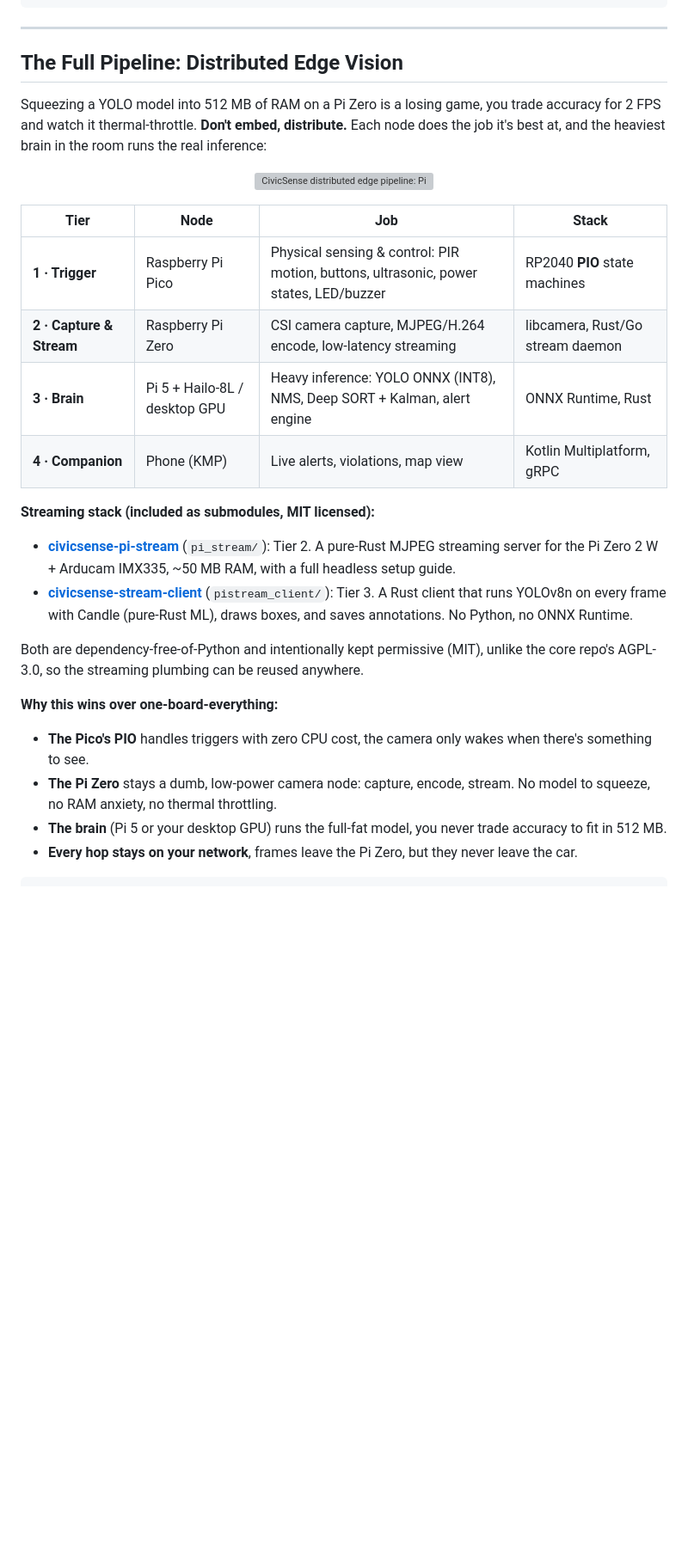
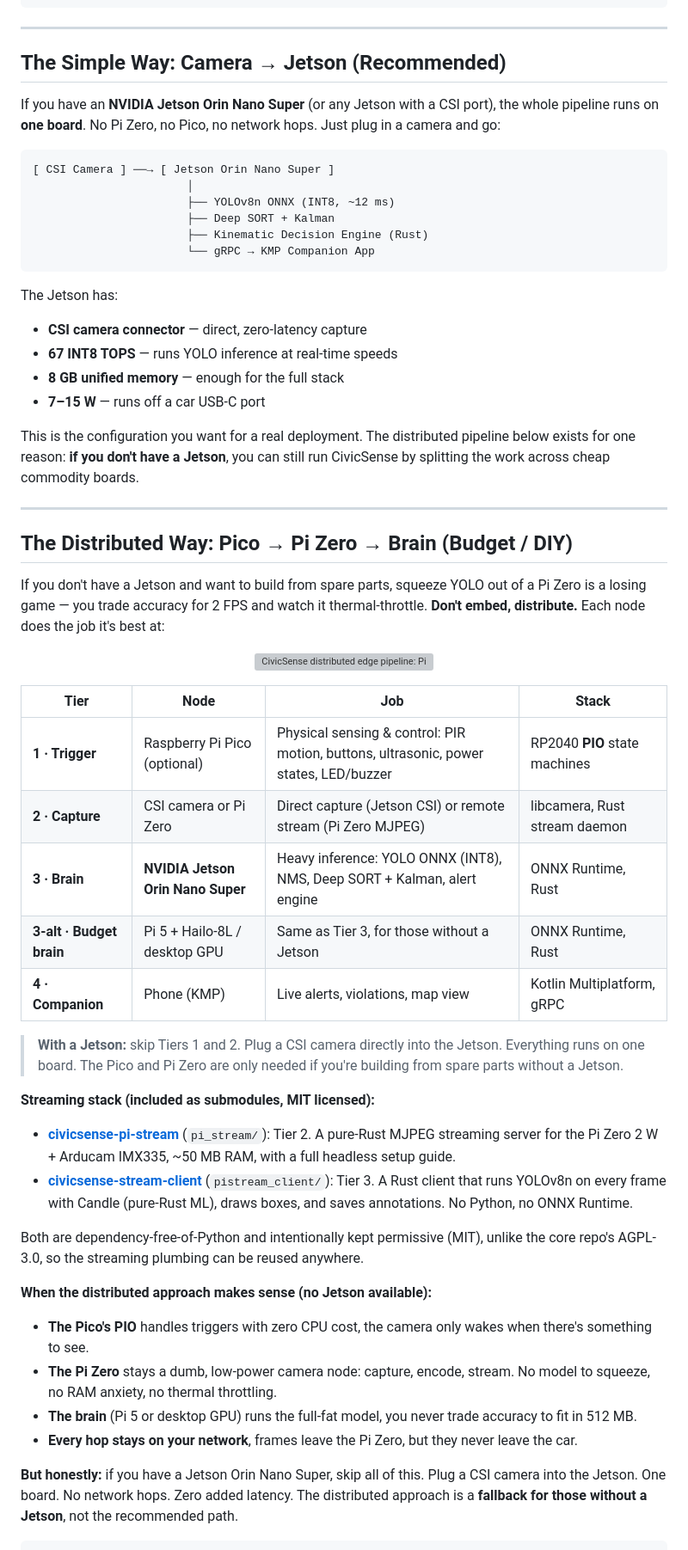
Before and after one commit to arpanpathak/driving-civicsense-vision-model, a Markdown page: README.md, the part around one of its changes. Shown at 86% size. GitHub-like rendering; blank space fills up the shorter version; grey boxes are pictures that could not be loaded.

Commit message:
honest: Jetson direct-camera is the recommended path, distributed is the fallback
Added 'The Simple Way: Camera → Jetson (Recommended)' section before
the distributed pipeline.  Tier table now lists Jetson as primary brain
with Pi5+Hailo as budget alt.  Architecture diagram now shows both paths.
Honest callout: if you have a Jetson, skip Pico+Pi Zero entirely.

You were right — direct CSI camera into Jetson is simpler, lower latency,
fewer failure points. The distributed approach only makes sense when you
don't have a Jetson.

````diff
--- a/README.md
+++ b/README.md
@@ -158,9 +158,32 @@ All variants process **100% on-device**. No cloud upload. No subscription.
 
 ---
 
-## The Full Pipeline: Distributed Edge Vision
+## The Simple Way: Camera → Jetson (Recommended)
 
-Squeezing a YOLO model into 512 MB of RAM on a Pi Zero is a losing game, you trade accuracy for 2 FPS and watch it thermal-throttle. **Don't embed, distribute.** Each node does the job it's best at, and the heaviest brain in the room runs the real inference:
+If you have an **NVIDIA Jetson Orin Nano Super** (or any Jetson with a CSI port), the whole pipeline runs on **one board**. No Pi Zero, no Pico, no network hops. Just plug in a camera and go:
+
+```
+[ CSI Camera ] ──→ [ Jetson Orin Nano Super ]
+                       │
+                       ├── YOLOv8n ONNX (INT8, ~12 ms)
+                       ├── Deep SORT + Kalman
+                       ├── Kinematic Decision Engine (Rust)
+                       └── gRPC → KMP Companion App
+```
+
+The Jetson has:
+- **CSI camera connector** — direct, zero-latency capture
+- **67 INT8 TOPS** — runs YOLO inference at real-time speeds
+- **8 GB unified memory** — enough for the full stack
+- **7–15 W** — runs off a car USB-C port
+
+This is the configuration you want for a real deployment. The distributed pipeline below exists for one reason: **if you don't have a Jetson**, you can still run CivicSense by splitting the work across cheap commodity boards.
+
+---
+
+## The Distributed Way: Pico → Pi Zero → Brain (Budget / DIY)
+
+If you don't have a Jetson and want to build from spare parts, squeeze YOLO out of a Pi Zero is a losing game — you trade accuracy for 2 FPS and watch it thermal-throttle. **Don't embed, distribute.** Each node does the job it's best at:
 
 <p align="center">
   <img src="assets/pipeline.svg" alt="CivicSense distributed edge pipeline: Pico triggers, Pi Zero streams, the brain infers, KMP app alerts" width="860"/>
@@ -168,10 +191,13 @@ Squeezing a YOLO model into 512 MB of RAM on a Pi Zero is a losing game, you tra
 
 | Tier | Node | Job | Stack |
 |------|------|-----|-------|
-| **1 · Trigger** | Raspberry Pi Pico | Physical sensing & control: PIR motion, buttons, ultrasonic, power states, LED/buzzer | RP2040 **PIO** state machines |
-| **2 · Capture & Stream** | Raspberry Pi Zero | CSI camera capture, MJPEG/H.264 encode, low-latency streaming | libcamera, Rust/Go stream daemon |
-| **3 · Brain** | Pi 5 + Hailo-8L / desktop GPU | Heavy inference: YOLO ONNX (INT8), NMS, Deep SORT + Kalman, alert engine | ONNX Runtime, Rust |
+| **1 · Trigger** | Raspberry Pi Pico (optional) | Physical sensing & control: PIR motion, buttons, ultrasonic, power states, LED/buzzer | RP2040 **PIO** state machines |
+| **2 · Capture** | CSI camera or Pi Zero | Direct capture (Jetson CSI) or remote stream (Pi Zero MJPEG) | libcamera, Rust stream daemon |
+| **3 · Brain** | **NVIDIA Jetson Orin Nano Super** | Heavy inference: YOLO ONNX (INT8), NMS, Deep SORT + Kalman, alert engine | ONNX Runtime, Rust |
+| **3-alt · Budget brain** | Pi 5 + Hailo-8L / desktop GPU | Same as Tier 3, for those without a Jetson | ONNX Runtime, Rust |
 | **4 · Companion** | Phone (KMP) | Live alerts, violations, map view | Kotlin Multiplatform, gRPC |
+
+> **With a Jetson:** skip Tiers 1 and 2. Plug a CSI camera directly into the Jetson. Everything runs on one board. The Pico and Pi Zero are only needed if you're building from spare parts without a Jetson.
 
 **Streaming stack (included as submodules, MIT licensed):**
 
@@ -180,11 +206,13 @@ Squeezing a YOLO model into 512 MB of RAM on a Pi Zero is a losing game, you tra
 
 Both are dependency-free-of-Python and intentionally kept permissive (MIT), unlike the core repo's AGPL-3.0, so the streaming plumbing can be reused anywhere.
 
-**Why this wins over one-board-everything:**
+**When the distributed approach makes sense (no Jetson available):**
 
 - **The Pico's PIO** handles triggers with zero CPU cost, the camera only wakes when there's something to see.
 - **The Pi Zero** stays a dumb, low-power camera node: capture, encode, stream. No model to squeeze, no RAM anxiety, no thermal throttling.
-- **The brain** (Pi 5 or your desktop GPU) runs the full-fat model, you never trade accuracy to fit in 512 MB.
+- **The brain** (Pi 5 or desktop GPU) runs the full-fat model, you never trade accuracy to fit in 512 MB.
 - **Every hop stays on your network**, frames leave the Pi Zero, but they never leave the car.
 
+**But honestly:** if you have a Jetson Orin Nano Super, skip all of this. Plug a CSI camera into the Jetson. One board. No network hops. Zero added latency. The distributed approach is a **fallback for those without a Jetson**, not the recommended path.
+
 ```text
````
Also changed, not shown: other parts of README.md (+4 -0 lines).
